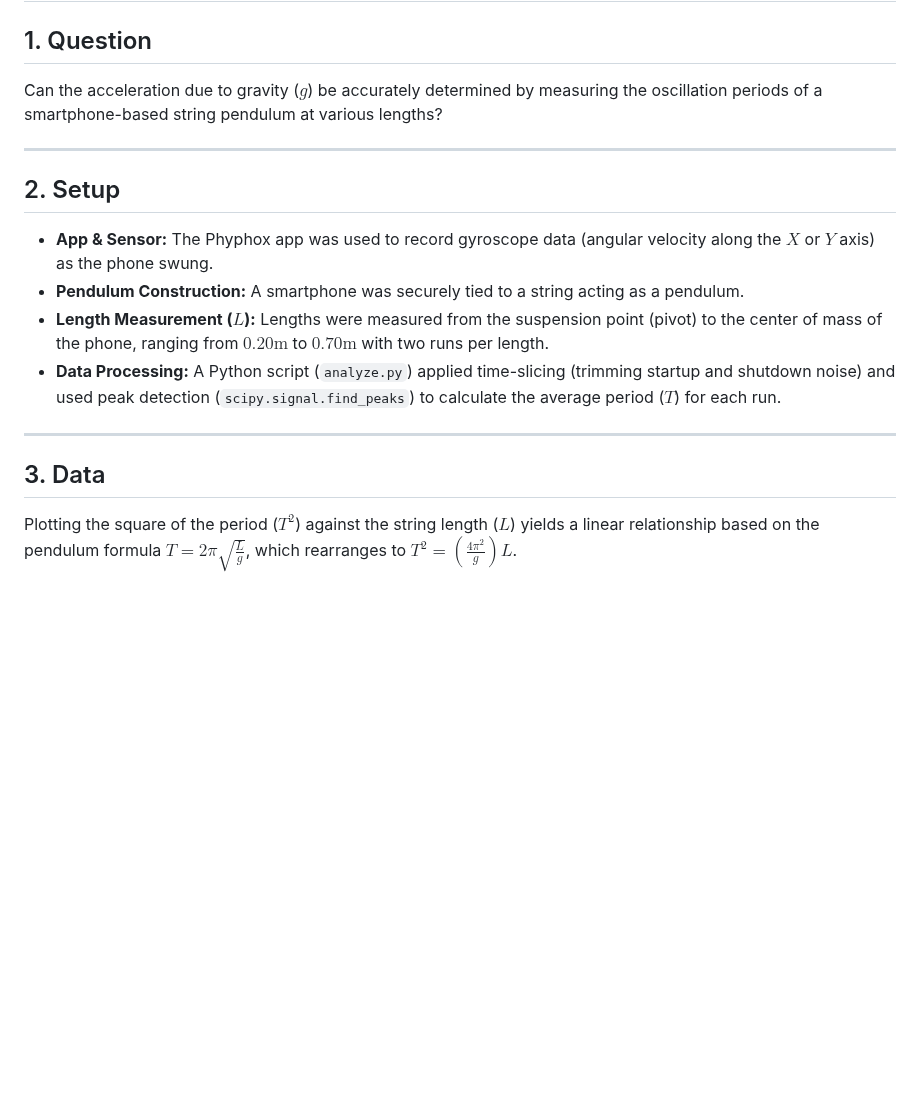
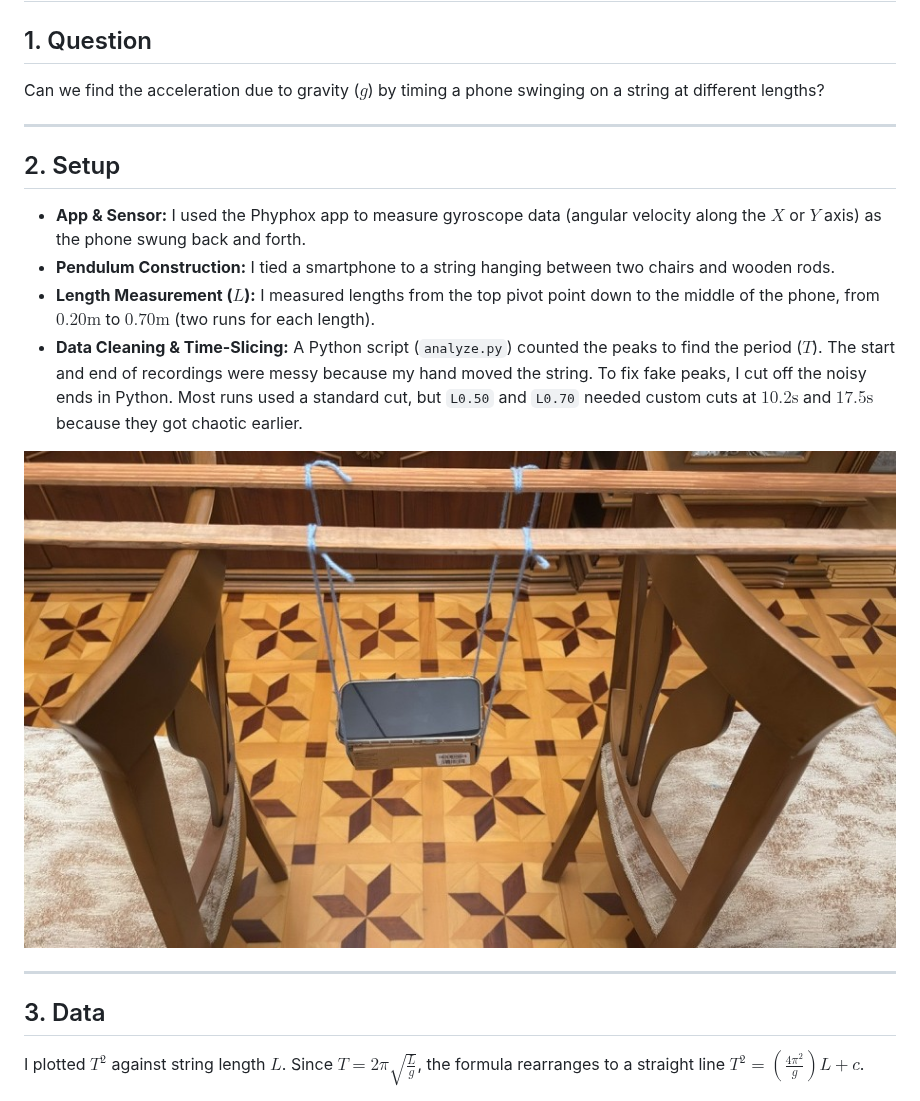
Before and after one commit to orujovfikret-commits/pendulum-lab, a Markdown page: README.md, the part around one of its changes. Rendered like a GitHub page; pictures changed too: setup.jpg (added); blank space fills up the shorter version.

Commit message:
update readme with custom time cuts, error value, and personal explanations, add setup.jpg, and fix results.txt encoding

```diff
--- a/README.md
+++ b/README.md
@@ -1,20 +1,22 @@
 # Physics Pendulum Project: Measuring Gravity ($g$)
 
 ## 1. Question
-Can the acceleration due to gravity ($g$) be accurately determined by measuring the oscillation periods of a smartphone-based string pendulum at various lengths?
+Can we find the acceleration due to gravity ($g$) by timing a phone swinging on a string at different lengths?
 
 ---
 
 ## 2. Setup
-- **App & Sensor:** The Phyphox app was used to record gyroscope data (angular velocity along the $X$ or $Y$ axis) as the phone swung.
-- **Pendulum Construction:** A smartphone was securely tied to a string acting as a pendulum.
-- **Length Measurement ($L$):** Lengths were measured from the suspension point (pivot) to the center of mass of the phone, ranging from $0.20\text{m}$ to $0.70\text{m}$ with two runs per length.
-- **Data Processing:** A Python script (`analyze.py`) applied time-slicing (trimming startup and shutdown noise) and used peak detection (`scipy.signal.find_peaks`) to calculate the average period ($T$) for each run.
+- **App & Sensor:** I used the Phyphox app to measure gyroscope data (angular velocity along the $X$ or $Y$ axis) as the phone swung back and forth.
+- **Pendulum Construction:** I tied a smartphone to a string hanging between two chairs and wooden rods.
+- **Length Measurement ($L$):** I measured lengths from the top pivot point down to the middle of the phone, from $0.20\text{m}$ to $0.70\text{m}$ (two runs for each length).
+- **Data Cleaning & Time-Slicing:** A Python script (`analyze.py`) counted the peaks to find the period ($T$). The start and end of recordings were messy because my hand moved the string. To fix fake peaks, I cut off the noisy ends in Python. Most runs used a standard cut, but `L0.50` and `L0.70` needed custom cuts at $10.2\text{s}$ and $17.5\text{s}$ because they got chaotic earlier.
+
+![Setup](setup.jpg)
 
 ---
 
 ## 3. Data
-Plotting the square of the period ($T^2$) against the string length ($L$) yields a linear relationship based on the pendulum formula $T = 2\pi \sqrt{\frac{L}{g}}$, which rearranges to $T^2 = \left(\frac{4\pi^2}{g}\right)L$.
+I plotted $T^2$ against string length $L$. Since $T = 2\pi \sqrt{\frac{L}{g}}$, the formula rearranges to a straight line $T^2 = \left(\frac{4\pi^2}{g}\right)L + c$.
 
 ![T^2 vs L Fit Plot](gravity_fit_plot.png)
 
```
Also changed, not shown: other parts of README.md (+13 -14 lines), 1 other file.
